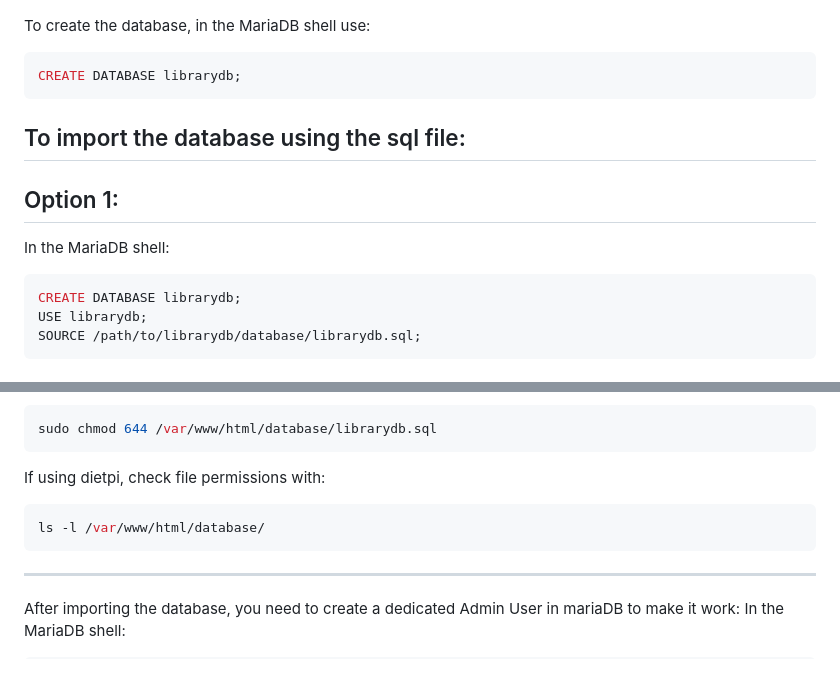
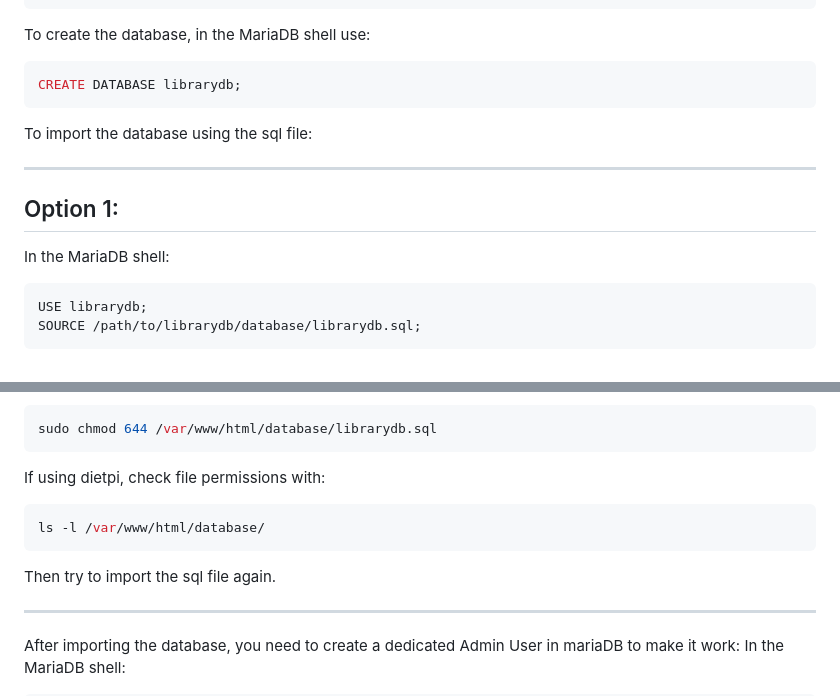
Before and after one commit to justmadethiscalculator/SharkLibrary, a Markdown page: doc/Installation.md, 2 parts joined by grey strips. Drawn GitHub-style; blank space fills up the shorter version.

````diff
--- a/doc/Installation.md
+++ b/doc/Installation.md
@@ -71,11 +73,11 @@ CREATE DATABASE librarydb;
 ```
 
 To import the database using the sql file:
+
 -------------------------------------------------------------------------------------------------------------------------------
 ## Option 1:
 In the MariaDB shell:
 ```sql
-CREATE DATABASE librarydb;
 USE librarydb;
 SOURCE /path/to/librarydb/database/librarydb.sql;
 ```
@@ -100,6 +102,8 @@ sudo mariadb -u root librarydb < /var/www/html/database/librarydb.sql
   ```sh
   ls -l /var/www/html/database/
   ```
+  Then try to import the sql file again.
+
 -------------------------------------------------------------------------------------------------------------------------------
 
 After importing the database, you need to create a dedicated Admin User in mariaDB to make it work:
````
Also changed, not shown: other parts of doc/Installation.md (+2 -0 lines).
